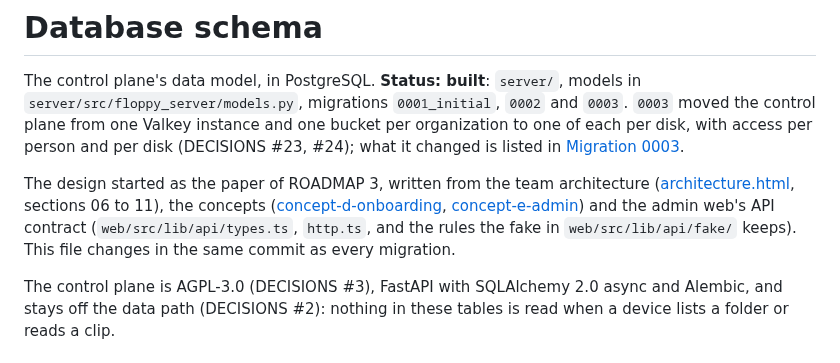
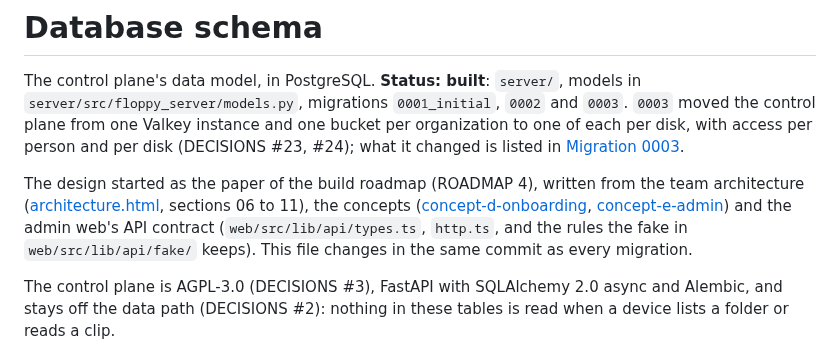
Before and after one commit to essedev/floppy, a Markdown page: docs/DATABASE_SCHEMA.md, the part around the change. Drawn GitHub-style.

```diff
--- a/docs/DATABASE_SCHEMA.md
+++ b/docs/DATABASE_SCHEMA.md
@@ -2,7 +2,7 @@
 
 The control plane's data model, in PostgreSQL. **Status: built**: `server/`, models in `server/src/floppy_server/models.py`, migrations `0001_initial`, `0002` and `0003`. `0003` moved the control plane from one Valkey instance and one bucket per organization to one of each per disk, with access per person and per disk (DECISIONS #23, #24); what it changed is listed in [Migration 0003](#migration-0003).
 
-The design started as the paper of ROADMAP 3, written from the team architecture ([architecture.html](architecture.html), sections 06 to 11), the concepts ([concept-d-onboarding](concepts/concept-d-onboarding.html), [concept-e-admin](concepts/concept-e-admin.html)) and the admin web's API contract (`web/src/lib/api/types.ts`, `http.ts`, and the rules the fake in `web/src/lib/api/fake/` keeps). This file changes in the same commit as every migration.
+The design started as the paper of the build roadmap (ROADMAP 4), written from the team architecture ([architecture.html](architecture.html), sections 06 to 11), the concepts ([concept-d-onboarding](concepts/concept-d-onboarding.html), [concept-e-admin](concepts/concept-e-admin.html)) and the admin web's API contract (`web/src/lib/api/types.ts`, `http.ts`, and the rules the fake in `web/src/lib/api/fake/` keeps). This file changes in the same commit as every migration.
 
 The control plane is AGPL-3.0 (DECISIONS #3), FastAPI with SQLAlchemy 2.0 async and Alembic, and stays off the data path (DECISIONS #2): nothing in these tables is read when a device lists a folder or reads a clip.
 
```
Also changed, not shown: docs/ARCHITECTURE.md (+1 -1 lines), docs/ROADMAP.md (+17 -9 lines).
